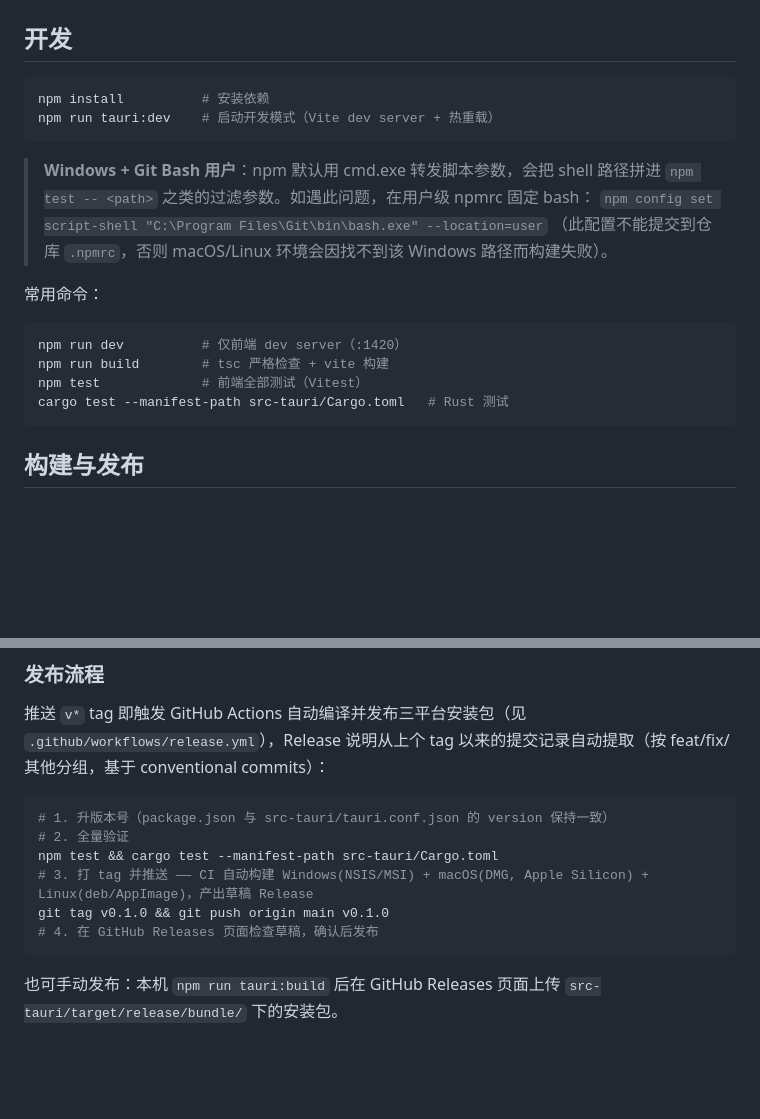
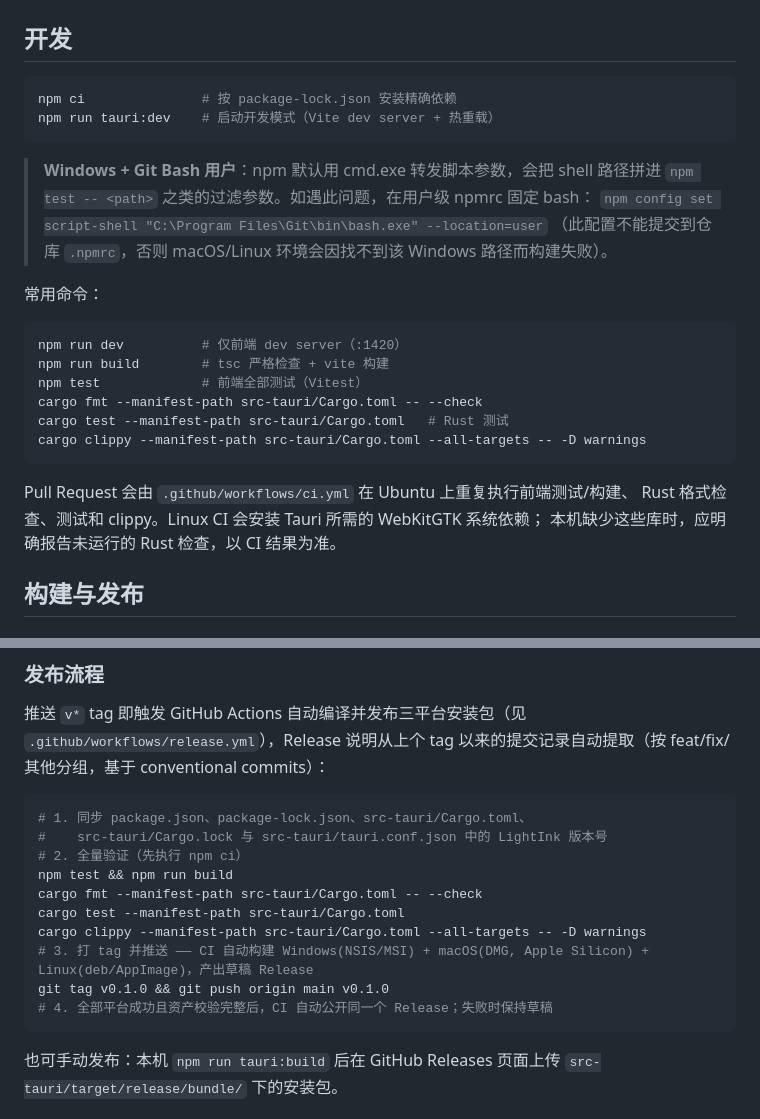
Before and after one commit to louisgreen0726/LightInk, a Markdown page: README.md, 2 parts joined by grey strips. GitHub-like rendering; blank space fills up the shorter version.

Commit message:
docs: align release and validation guidance
Problem
The development guide omitted the new pull-request checks and listed an incomplete version-sync checklist. Its release steps also described manual publication even though the workflow now owns the draft-to-public transition.

Behavior
Document reproducible npm installation, frontend and Rust validation commands, CI system dependencies, the complete version metadata set, and automatic publication only after every platform asset passes verification.

Safety/Compatibility
The existing ad-hoc macOS signature and notarization limitations remain explicit. This change does not alter versions, tags, build artifacts, or release state.

Validation
Passed git diff --check and manually compared the documented commands and release sequence with package.json, Cargo.toml, ci.yml, and release.yml.

````diff
--- a/README.md
+++ b/README.md
@@ -29,7 +29,7 @@
 ## 开发
 
 ```bash
-npm install          # 安装依赖
+npm ci               # 按 package-lock.json 安装精确依赖
 npm run tauri:dev    # 启动开发模式（Vite dev server + 热重载）
 ```
 
@@ -44,8 +44,14 @@ npm run tauri:dev    # 启动开发模式（Vite dev server + 热重载）
 npm run dev          # 仅前端 dev server（:1420）
 npm run build        # tsc 严格检查 + vite 构建
 npm test             # 前端全部测试（Vitest）
+cargo fmt --manifest-path src-tauri/Cargo.toml -- --check
 cargo test --manifest-path src-tauri/Cargo.toml   # Rust 测试
+cargo clippy --manifest-path src-tauri/Cargo.toml --all-targets -- -D warnings
 ```
+
+Pull Request 会由 `.github/workflows/ci.yml` 在 Ubuntu 上重复执行前端测试/构建、
+Rust 格式检查、测试和 clippy。Linux CI 会安装 Tauri 所需的 WebKitGTK 系统依赖；
+本机缺少这些库时，应明确报告未运行的 Rust 检查，以 CI 结果为准。
 
 ## 构建与发布
 
@@ -74,12 +80,16 @@ ad-hoc 签名不等于 Apple 公证。从浏览器下载后，Gatekeeper 仍可
 推送 `v*` tag 即触发 GitHub Actions 自动编译并发布三平台安装包（见 `.github/workflows/release.yml`），Release 说明从上个 tag 以来的提交记录自动提取（按 feat/fix/其他分组，基于 conventional commits）：
 
 ```bash
-# 1. 升版本号（package.json 与 src-tauri/tauri.conf.json 的 version 保持一致）
-# 2. 全量验证
-npm test && cargo test --manifest-path src-tauri/Cargo.toml
+# 1. 同步 package.json、package-lock.json、src-tauri/Cargo.toml、
+#    src-tauri/Cargo.lock 与 src-tauri/tauri.conf.json 中的 LightInk 版本号
+# 2. 全量验证（先执行 npm ci）
+npm test && npm run build
+cargo fmt --manifest-path src-tauri/Cargo.toml -- --check
+cargo test --manifest-path src-tauri/Cargo.toml
+cargo clippy --manifest-path src-tauri/Cargo.toml --all-targets -- -D warnings
 # 3. 打 tag 并推送 —— CI 自动构建 Windows(NSIS/MSI) + macOS(DMG, Apple Silicon) + Linux(deb/AppImage)，产出草稿 Release
 git tag v0.1.0 && git push origin main v0.1.0
-# 4. 在 GitHub Releases 页面检查草稿，确认后发布
+# 4. 全部平台成功且资产校验完整后，CI 自动公开同一个 Release；失败时保持草稿
 ```
 
 也可手动发布：本机 `npm run tauri:build` 后在 GitHub Releases 页面上传 `src-tauri/target/release/bundle/` 下的安装包。
````
